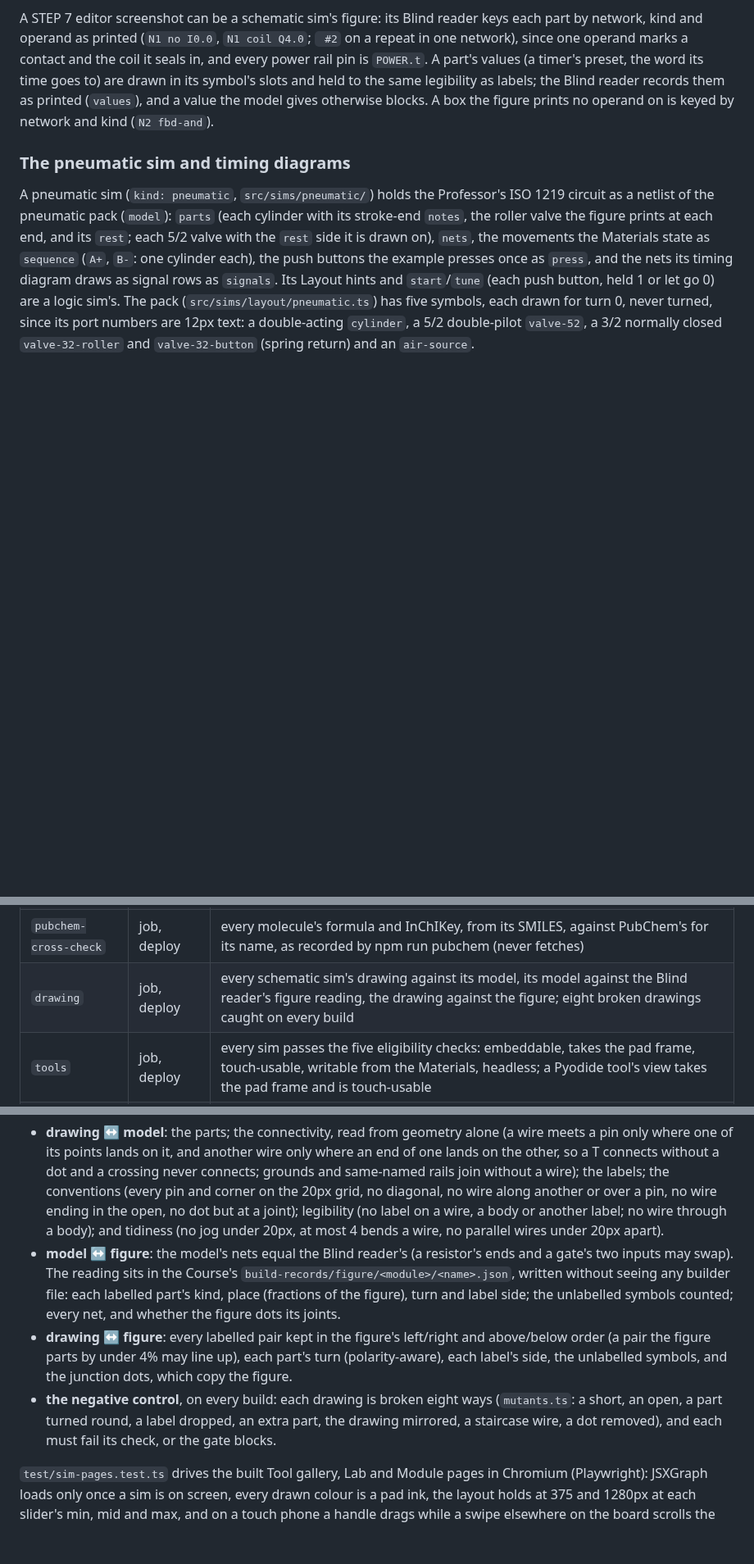
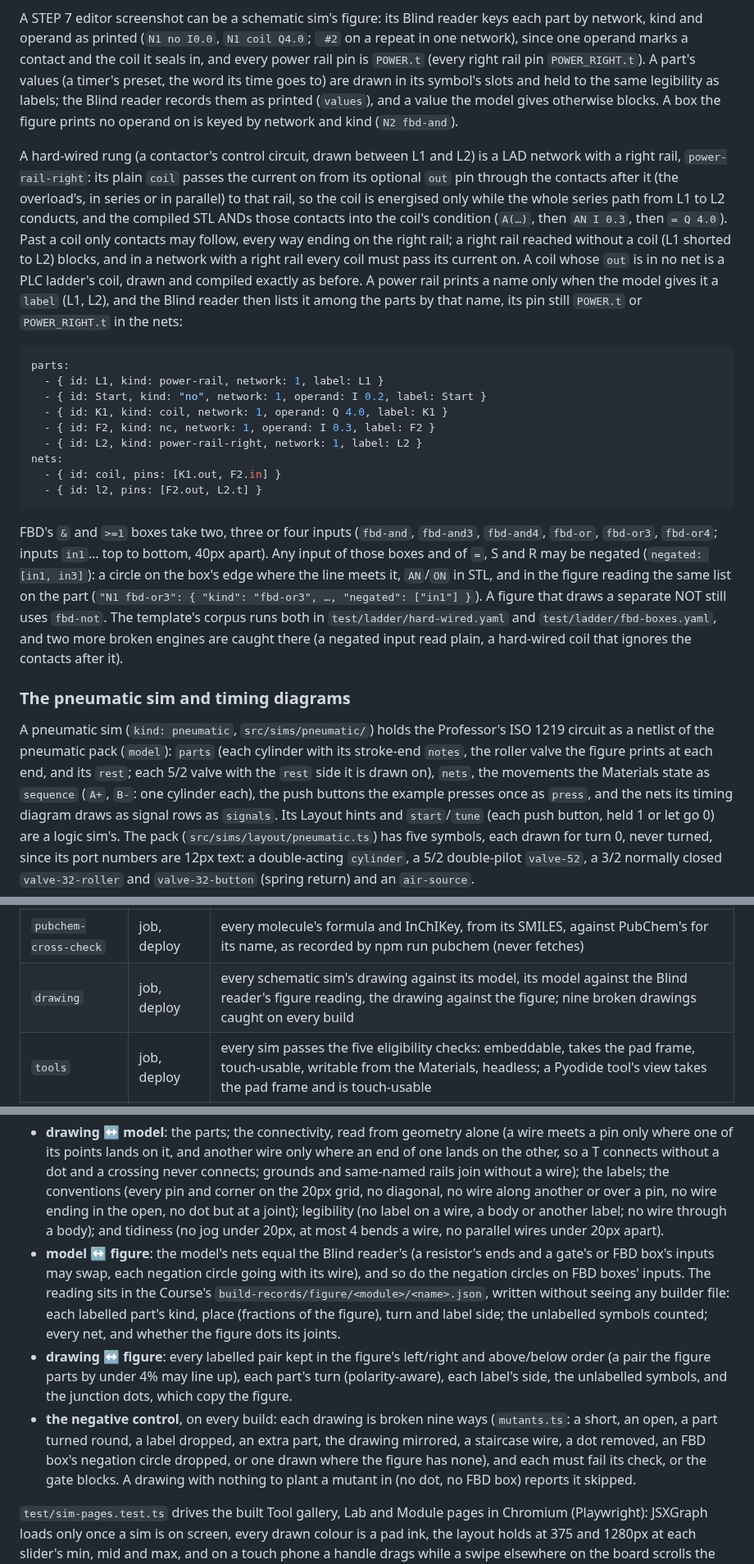
Before and after one commit to seifyounes/learn-premium, a Markdown page: template/README.md, 3 parts joined by grey strips. Shown at 82% size. GitHub-like rendering; blank space fills up the shorter version.

Commit message:
docs: hard-wired rungs, N-input FBD boxes and negation in the template README (ticket #165)
Co-Authored-By: Claude Opus 5.5 <noreply@anthropic.com>

````diff
--- a/template/README.md
+++ b/template/README.md
@@ -358,10 +358,42 @@ box, against awlsim.
 A STEP 7 editor screenshot can be a schematic sim's figure: its Blind reader keys each part by
 network, kind and operand as printed (`N1 no I0.0`, `N1 coil Q4.0`; ` #2` on a repeat in one
 network), since one operand marks a contact and the coil it seals in, and every power rail pin is
-`POWER.t`. A part's values (a timer's preset, the word its time goes to) are drawn in its symbol's
+`POWER.t` (every right rail pin `POWER_RIGHT.t`). A part's values (a timer's preset, the word its time goes to) are drawn in its symbol's
 slots and held to the same legibility as labels; the Blind reader records them as printed (`values`), and
 a value the model gives otherwise blocks. A box the figure prints no operand on is keyed by network
 and kind (`N2 fbd-and`).
+
+A hard-wired rung (a contactor's control circuit, drawn between L1 and L2) is a LAD network with a
+right rail, `power-rail-right`: its plain `coil` passes the current on from its optional `out` pin
+through the contacts after it (the overload's, in series or in parallel) to that rail, so the coil
+is energised only while the whole series path from L1 to L2 conducts, and the compiled STL ANDs
+those contacts into the coil's condition (`A(…)`, then `AN I 0.3`, then `= Q 4.0`). Past a coil
+only contacts may follow, every way ending on the right rail; a right rail reached without a coil
+(L1 shorted to L2) blocks, and in a network with a right rail every coil must pass its current on.
+A coil whose `out` is in no net is a PLC ladder's coil, drawn and compiled exactly as before. A
+power rail prints a name only when the model gives it a `label` (L1, L2), and the Blind reader then
+lists it among the parts by that name, its pin still `POWER.t` or `POWER_RIGHT.t` in the nets:
+
+```yaml
+parts:
+  - { id: L1, kind: power-rail, network: 1, label: L1 }
+  - { id: Start, kind: "no", network: 1, operand: I 0.2, label: Start }
+  - { id: K1, kind: coil, network: 1, operand: Q 4.0, label: K1 }
+  - { id: F2, kind: nc, network: 1, operand: I 0.3, label: F2 }
+  - { id: L2, kind: power-rail-right, network: 1, label: L2 }
+nets:
+  - { id: coil, pins: [K1.out, F2.in] }
+  - { id: l2, pins: [F2.out, L2.t] }
+```
+
+FBD's `&` and `>=1` boxes take two, three or four inputs (`fbd-and`, `fbd-and3`, `fbd-and4`,
+`fbd-or`, `fbd-or3`, `fbd-or4`; inputs `in1`… top to bottom, 40px apart). Any input of those boxes
+and of `=`, S and R may be negated (`negated: [in1, in3]`): a circle on the box's edge where the
+line meets it, `AN`/`ON` in STL, and in the figure reading the same list on the part
+(`"N1 fbd-or3": { "kind": "fbd-or3", …, "negated": ["in1"] }`). A figure that draws a separate NOT
+still uses `fbd-not`. The template's corpus runs both in `test/ladder/hard-wired.yaml` and
+`test/ladder/fbd-boxes.yaml`, and two more broken engines are caught there (a negated input read
+plain, a hard-wired coil that ignores the contacts after it).
 
 ### The pneumatic sim and timing diagrams
 
@@ -862,7 +894,7 @@ applies again. A new gate goes in `gates/index.ts` with at least one negative co
 | `molecule-checks`     | job, deploy             | every molecule's SVG, SDF and record are what npm run molecules built from its SMILES; the formula the Materials print, the record's and the SDF's atoms agree; the SDF is 3D                                                                                                                                                                                                                                                                                              |
 | `structure-graphite`  | job, deploy             | every 2D structure SVG paints in graphite only: no atom colour, no background                                                                                                                                                                                                                                                                                                                                                                                              |
 | `pubchem-cross-check` | job, deploy             | every molecule's formula and InChIKey, from its SMILES, against PubChem's for its name, as recorded by npm run pubchem (never fetches)                                                                                                                                                                                                                                                                                                                                     |
-| `drawing`             | job, deploy             | every schematic sim's drawing against its model, its model against the Blind reader's figure reading, the drawing against the figure; eight broken drawings caught on every build                                                                                                                                                                                                                                                                                          |
+| `drawing`             | job, deploy             | every schematic sim's drawing against its model, its model against the Blind reader's figure reading, the drawing against the figure; nine broken drawings caught on every build                                                                                                                                                                                                                                                                                           |
 | `tools`               | job, deploy             | every sim passes the five eligibility checks: embeddable, takes the pad frame, touch-usable, writable from the Materials, headless; a Pyodide tool's view takes the pad frame and is touch-usable                                                                                                                                                                                                                                                                          |
 | `past-papers`         | sitting                 | every past paper's numeric answers three ways (the content's answer, the Professor's printed key, the independent recompute) at the key's printed precision: answer ≠ recompute blocks; key ≠ both is a Checkpoint item unless ruled a Slip (the site ships the recompute) or a Divergence (it ships the key); marks sum per paper and written answers list one point per mark; a key-less paper (`key: solved`) is a Checkpoint item for the Owner to confirm its answers |
 | `mock-dna`            | sitting                 | every mock's marks, and its answers against the recompute; a `dna` mock keeps the papers' DNA (type mix within one of each type's mean, no type they lack, reverse questions at least their rate); the announced mock matches `format.yaml` exactly; mocks or a format with no past paper block                                                                                                                                                                            |
@@ -982,17 +1014,20 @@ out exactly as the page does and blocks on any failed check:
   diagonal, no wire along another or over a pin, no wire ending in the open, no dot but at a
   joint); legibility (no label on a wire, a body or another label; no wire through a body); and
   tidiness (no jog under 20px, at most 4 bends a wire, no parallel wires under 20px apart).
-- **model ↔ figure**: the model's nets equal the Blind reader's (a resistor's ends and a gate's two
-  inputs may swap). The reading sits in the Course's `build-records/figure/<module>/<name>.json`,
+- **model ↔ figure**: the model's nets equal the Blind reader's (a resistor's ends and a gate's or
+  FBD box's inputs may swap, each negation circle going with its wire), and so do the negation
+  circles on FBD boxes' inputs. The reading sits in the Course's `build-records/figure/<module>/<name>.json`,
   written without seeing any builder file: each labelled part's kind, place (fractions of the
   figure), turn and label side; the unlabelled symbols counted; every net, and whether the figure
   dots its joints.
 - **drawing ↔ figure**: every labelled pair kept in the figure's left/right and above/below order
   (a pair the figure parts by under 4% may line up), each part's turn (polarity-aware), each
   label's side, the unlabelled symbols, and the junction dots, which copy the figure.
-- **the negative control**, on every build: each drawing is broken eight ways (`mutants.ts`: a short,
+- **the negative control**, on every build: each drawing is broken nine ways (`mutants.ts`: a short,
   an open, a part turned round, a label dropped, an extra part, the drawing mirrored, a staircase
-  wire, a dot removed), and each must fail its check, or the gate blocks.
+  wire, a dot removed, an FBD box's negation circle dropped, or one drawn where the figure has none),
+  and each must fail its check, or the gate blocks. A drawing with nothing to plant a mutant in (no
+  dot, no FBD box) reports it skipped.
 
 `test/sim-pages.test.ts` drives the built Tool gallery, Lab and Module pages in Chromium
 (Playwright): JSXGraph loads only once a sim is on screen, every drawn colour is a pad ink, the
````
Also changed, not shown: other parts of template/README.md (+1 -1 lines).
